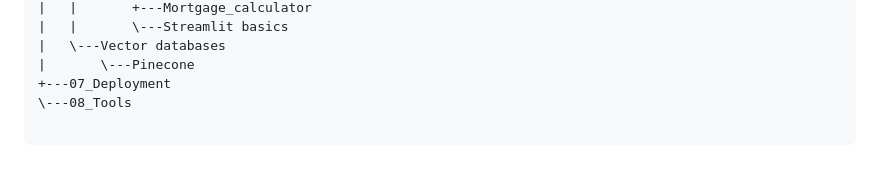
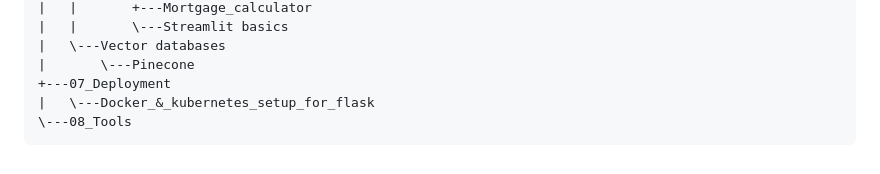
Before and after one commit to Amruta08/Amruta_learns_to_code, a Markdown page: README.md, the part around the change. Drawn GitHub-style.

````diff
--- a/README.md
+++ b/README.md
@@ -160,6 +160,6 @@ My Personal coding notebook
 |   \---Vector databases
 |       \---Pinecone
 +---07_Deployment
+|   \---Docker_&_kubernetes_setup_for_flask
 \---08_Tools
-
 ```
````
